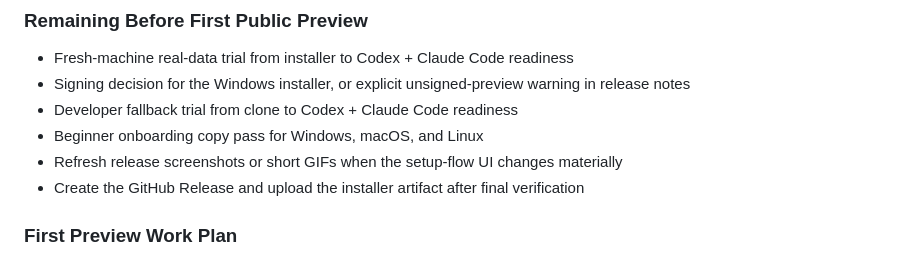
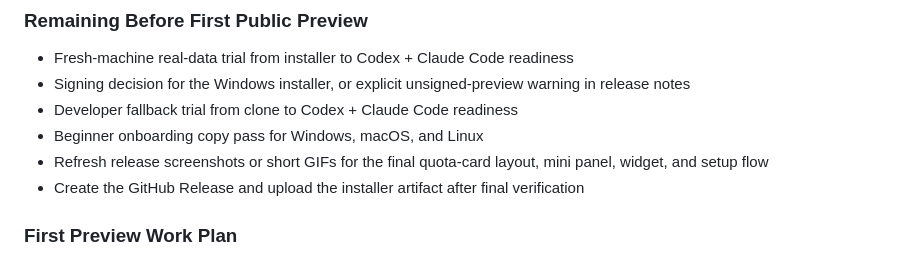
Before and after one commit to ToniMakes/ai-agent-quota-dashboard, a Markdown page: docs/roadmap.md, the part around the change. GitHub-like rendering.

Commit message:
Update release screenshot checklist

```diff
--- a/docs/roadmap.md
+++ b/docs/roadmap.md
@@ -37,7 +37,7 @@ The v0.1 MVP is in real-data dogfooding. The goal is to make the local Codex and
 - Signing decision for the Windows installer, or explicit unsigned-preview warning in release notes
 - Developer fallback trial from clone to Codex + Claude Code readiness
 - Beginner onboarding copy pass for Windows, macOS, and Linux
-- Refresh release screenshots or short GIFs when the setup-flow UI changes materially
+- Refresh release screenshots or short GIFs for the final quota-card layout, mini panel, widget, and setup flow
 - Create the GitHub Release and upload the installer artifact after final verification
 
 ### First Preview Work Plan
```
Also changed, not shown: docs/status.md (+1 -1 lines).
